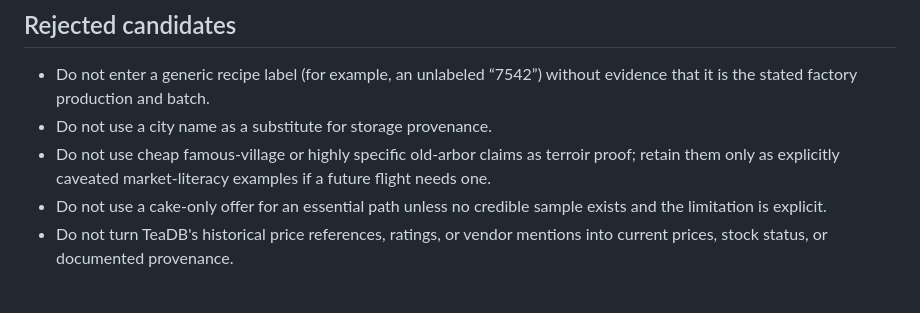
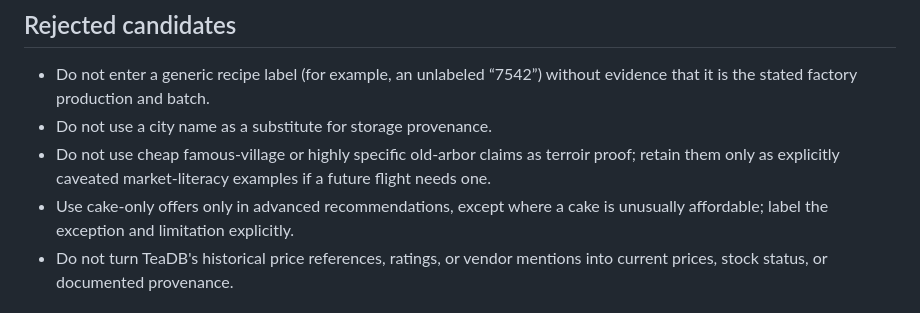
Before and after one commit to strygul/blog, a Markdown page: docs/research/sheng-puer-program-research.md, the part around the change. Rendered like a GitHub page.

Commit message:
docs: clarify cake-only tier rule

```diff
--- a/docs/research/sheng-puer-program-research.md
+++ b/docs/research/sheng-puer-program-research.md
@@ -98,7 +98,7 @@ The provisional anchor strategy follows the approved spiral curriculum: a compac
 - Do not enter a generic recipe label (for example, an unlabeled “7542”) without evidence that it is the stated factory production and batch.
 - Do not use a city name as a substitute for storage provenance.
 - Do not use cheap famous-village or highly specific old-arbor claims as terroir proof; retain them only as explicitly caveated market-literacy examples if a future flight needs one.
-- Do not use a cake-only offer for an essential path unless no credible sample exists and the limitation is explicit.
+- Use cake-only offers only in advanced recommendations, except where a cake is unusually affordable; label the exception and limitation explicitly.
 - Do not turn TeaDB's historical price references, ratings, or vendor mentions into current prices, stock status, or documented provenance.
 
 ## Budget calculations
```
